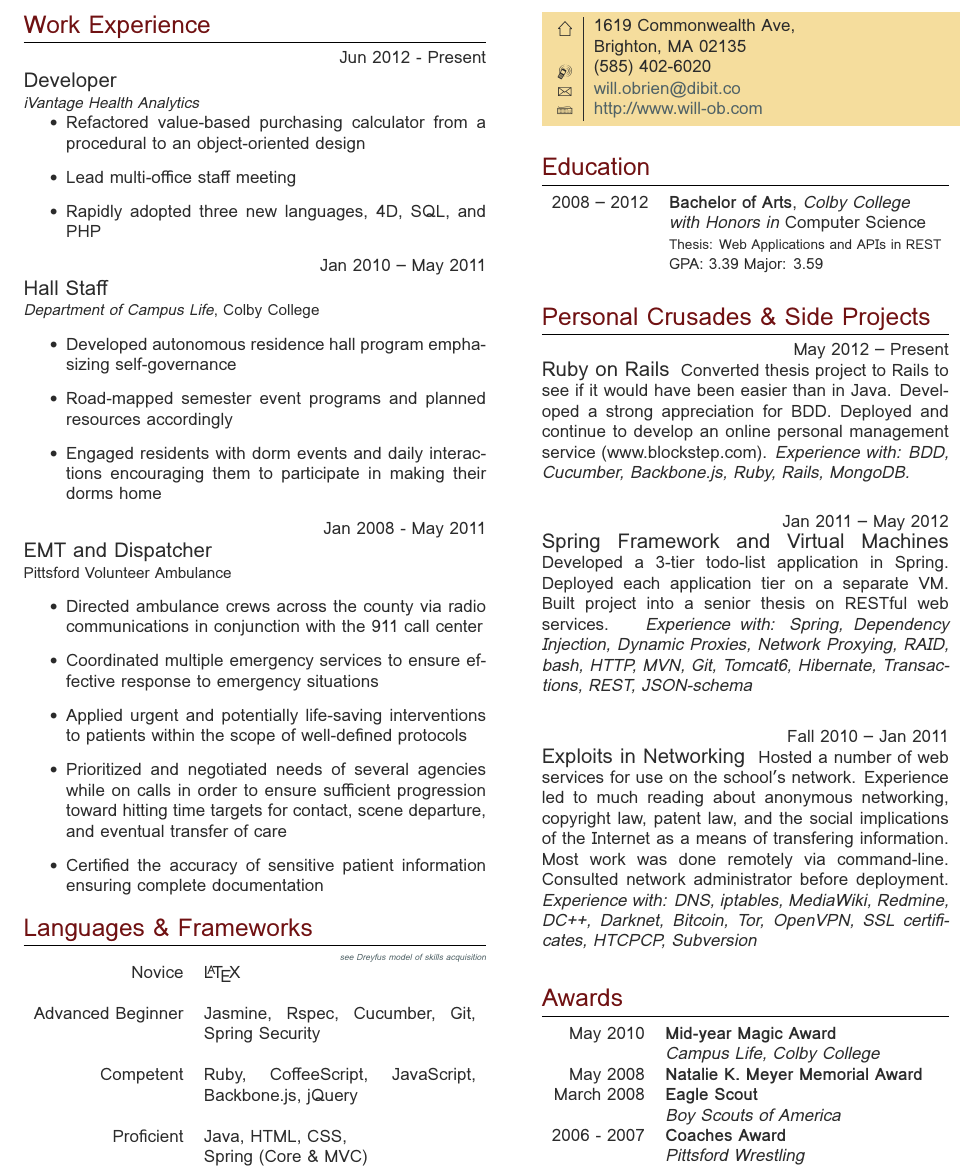
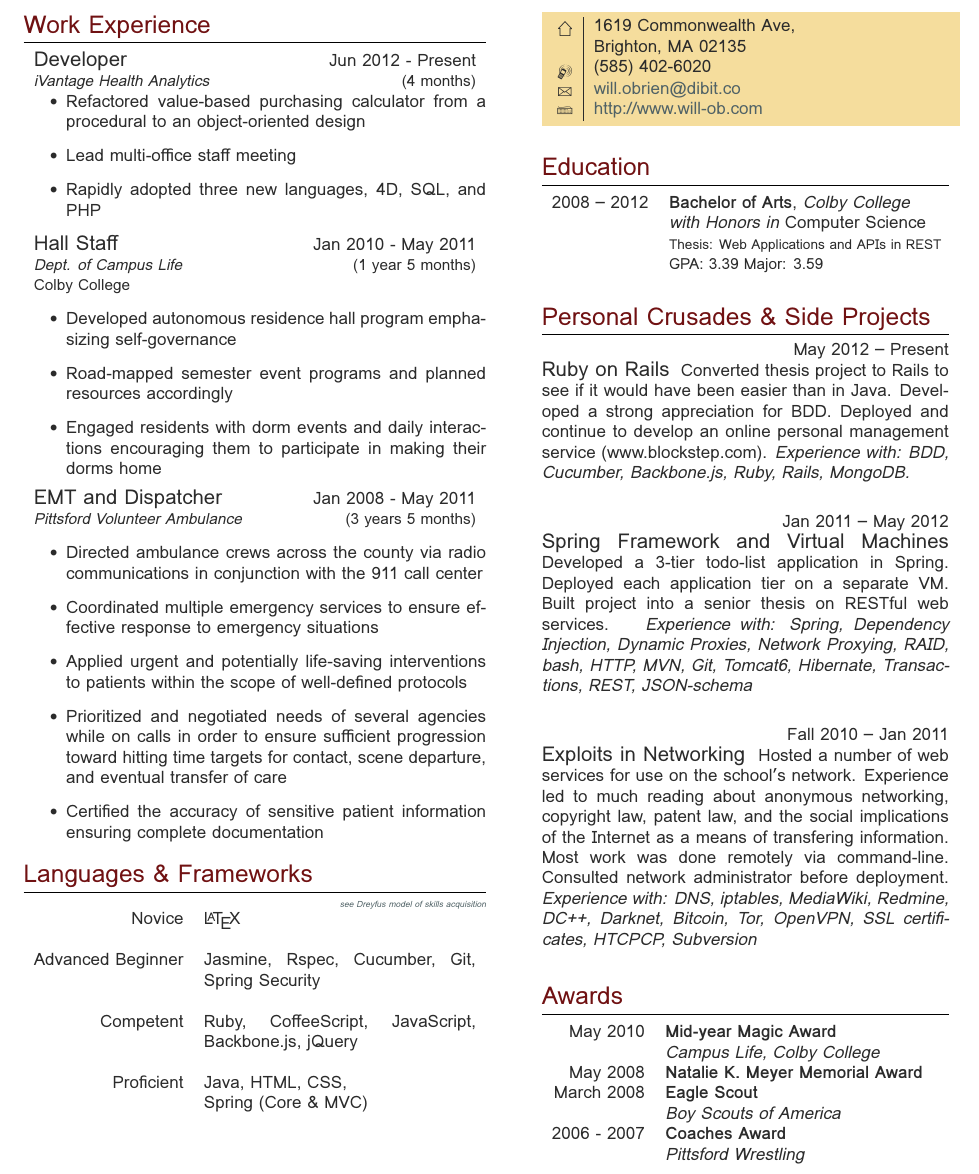
Before and after one commit to will-ob/resume, a LaTeX CV (resume.tex): part of page 2 of 2, cut so that both start at the same text. Compiled offline with XeLaTeX; a missing font is replaced by an installed copy or a similar font.

Commit message:
Work exp headers into table

```diff
--- a/resume.tex
+++ b/resume.tex
@@ -85,9 +85,11 @@
 % WORK EXPERIENCE -1-
 %----------------------------------------------------------------------------------------
 
-{\raggedleft\textsc{Jun 2012 - Present}\par}
+\begin{tabularx}{\linewidth}{ X r }
+  {\large Developer } & {\textsc{Jun 2012 - Present}} \\
+  {\small\textit{iVantage Health Analytics}} & {\small{(4 months)}}
+\end{tabularx}
 
-{\raggedright\large Developer \\ \small\textit{iVantage Health Analytics}}
 \begin{itemize}
   \item Refactored value-based purchasing calculator from a procedural to an object-oriented design
   \item Lead multi-office staff meeting
@@ -98,9 +100,11 @@
 % WORK EXPERIENCE -2-
 %----------------------------------------------------------------------------------------
 
-{\raggedleft\textsc{Jan 2010 -- May 2011}\par}
-
-{\raggedright\large Hall Staff \\ \small{\textit{Department of Campus Life}, Colby College}}
+\begin{tabularx}{\linewidth}{ X r }
+  {\large Hall Staff } & {\textsc{Jan 2010 - May 2011}} \\
+  {\small{\textit{Dept. of Campus Life}}} & {\small{(1 year 5 months)}} \\
+  {\small{Colby College}}
+\end{tabularx}
 \begin{itemize}
   \item Developed autonomous residence hall program emphasizing self-governance
   \item Road-mapped semester event programs and planned resources accordingly
@@ -111,9 +115,10 @@
 % WORK EXPERIENCE -3-
 %----------------------------------------------------------------------------------------
 
-{\raggedleft\textsc{Jan 2008 - May 2011}\par}
-
-{\raggedright\large EMT and Dispatcher \\ \small\textsc{Pittsford Volunteer Ambulance}}
+\begin{tabularx}{\linewidth}{ X r }
+  {\large EMT and Dispatcher } & {\textsc{Jan 2008 - May 2011}} \\
+  {\small\textit{Pittsford Volunteer Ambulance}} & {\small{(3 years 5 months)}}
+\end{tabularx}
 \begin{itemize}
   \item Directed ambulance crews across the county via radio communications in conjunction with the 911 call center
   \item Coordinated multiple emergency services to ensure effective response to emergency situations
@@ -197,7 +202,7 @@ Proficient
 {\raggedleft\textsc{Jan 2011 -- May 2012}\par}
 {\raggedright\large Spring Framework and Virtual Machines }
 {\normalsize{ Developed a 3-tier todo-list application in Spring. Deployed each application tier on a separate VM. Built project into a senior thesis on RESTful web services. }
-\textit{Experience with: Spring, Dependency Injection, Dynamic Proxies, Network Proxying, RAID, bash, HTTP, MVN, Git, Tomcat6, Hibernate, Transactions, REST, JSON-schema } \\[6pt]}
+\textit{Experience with: Spring, Dependency Injection, Dynamic Proxies, Network Proxying, RAID, bash, HTTP, MVN, Git, Tomcat6, Hibernate, Transactions, REST, JSON-schema } \\[5pt]}
 
 {\raggedleft\textsc{Fall 2010 -- Jan 2011}\par}
 {\raggedright\large Exploits in Networking }
```
Also changed, not shown: resume.pdf, resume.tex (2 more changed lines).
